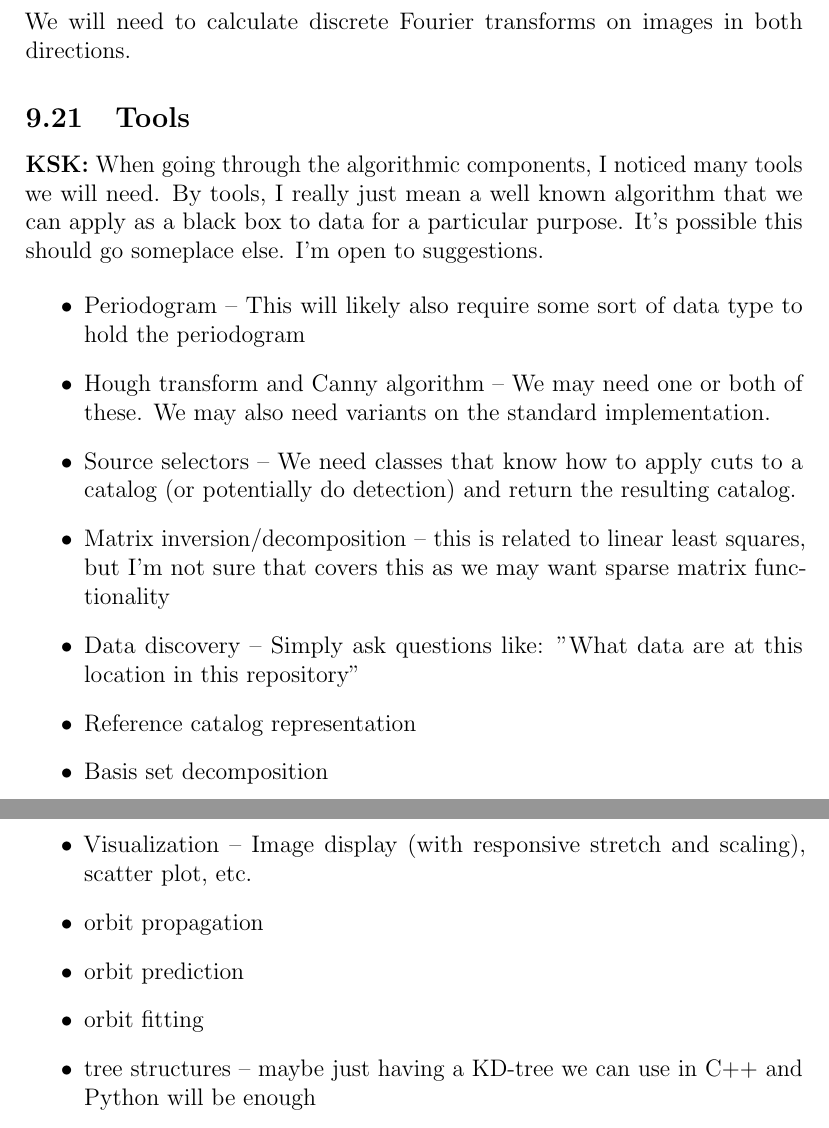
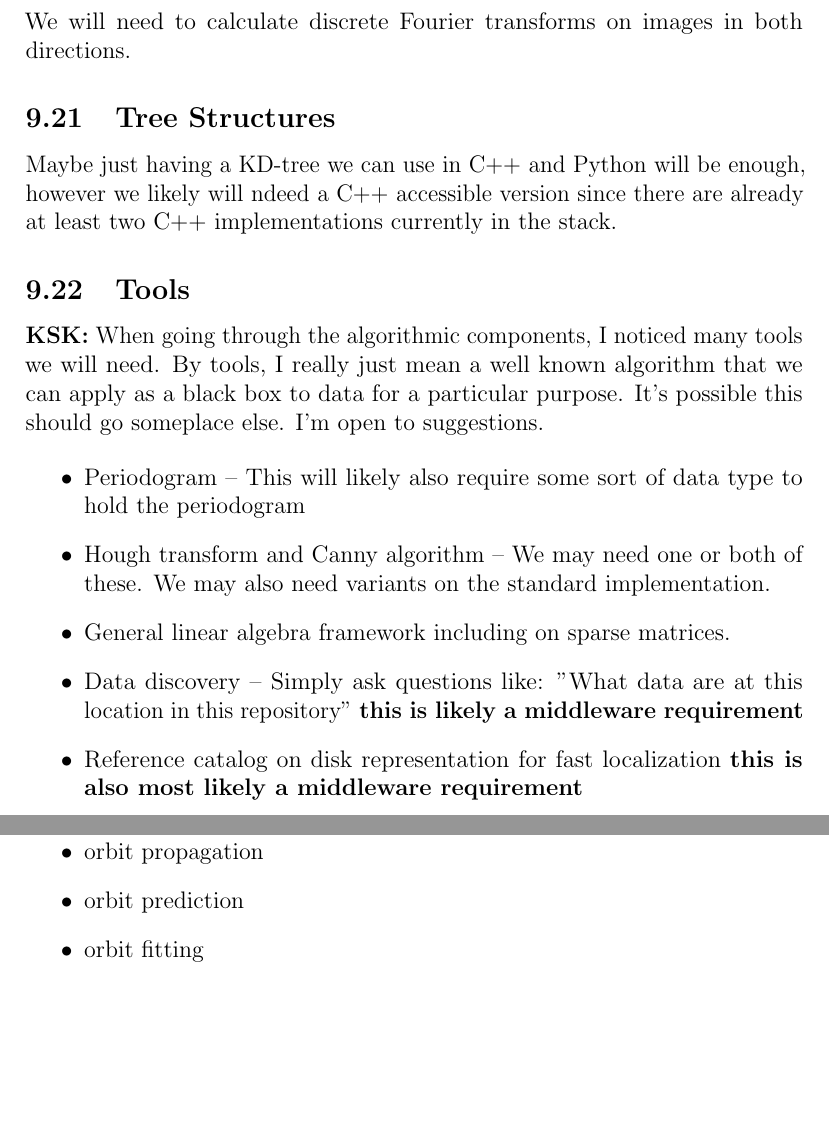
Before and after one commit to lsst/LDM-151, a LaTeX paper (DM_Applications_Design.tex, which reads sections/software_primitives.tex): two parts of pages 159 and 160 of 165, joined at a grey line, cut so that both start at the same text, the shorter picture padded with empty space. Compiled offline with pdfLaTeX.

Commit message:
Minor updates after talk with Jim

```diff
--- a/sections/software_primitives.tex
+++ b/sections/software_primitives.tex
@@ -523,6 +524,10 @@ We need functions to warp regularly gridded data to a new grid in an arbitrary c
 
 We will need to calculate discrete Fourier transforms on images in both directions.
 
+\subsection{Tree Structures}
+\label{sec:spTrees}
+Maybe just having a KD-tree we can use in C++ and Python will be enough, however we likely will ndeed a C++ accessible version since there are already at least two C++ implementations currently in the stack.
+
 \subsection{Tools}
 \label{sec:spTools}
 
@@ -531,14 +536,10 @@ We will need to calculate discrete Fourier transforms on images in both directio
 \begin{itemize}
 \item Periodogram -- This will likely also require some sort of data type to hold the periodogram
 \item Hough transform and Canny algorithm -- We may need one or both of these.  We may also need variants on the standard implementation.
-\item Source selectors -- We need classes that know how to apply cuts to a catalog (or potentially do detection) and return the resulting catalog.
-\item Matrix inversion/decomposition -- this is related to linear least squares, but I'm not sure that covers this as we may want sparse matrix functionality
-\item Data discovery -- Simply ask questions like: "What data are at this location in this repository"
-\item Reference catalog representation
-\item Basis set decomposition
-\item Visualization -- Image display (with responsive stretch and scaling), scatter plot, etc.
+\item General linear algebra framework including on sparse matrices.
+\item Data discovery -- Simply ask questions like: "What data are at this location in this repository" {\bf this is likely a middleware requirement}
+\item Reference catalog on disk representation for fast localization {\bf this is also most likely a middleware requirement}
 \item orbit propagation
 \item orbit prediction
 \item orbit fitting
-\item tree structures -- maybe just having a KD-tree we can use in C++ and Python will be enough
 \end{itemize}
```
Also changed, not shown: sections/software_primitives.tex (5 more changed lines).
